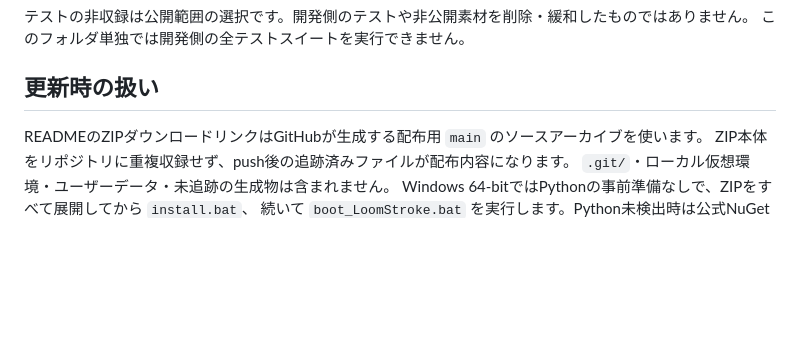
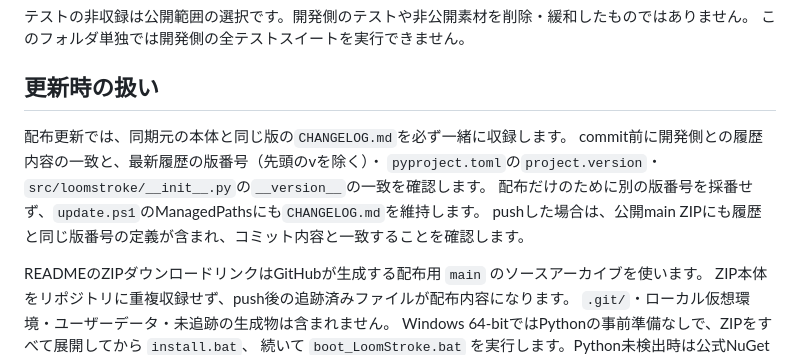
Before and after one commit to NakamuraShippo/LoomStroke, a Markdown page: PUBLICATION.md, the part around the change. GitHub-like rendering; blank space fills up the shorter version.

Commit message:
Require matching changelog and version definitions on publication updates

```diff
--- a/PUBLICATION.md
+++ b/PUBLICATION.md
@@ -83,6 +83,12 @@ build backendが生成したパッケージMETADATAのVersionも`0.3.0.3`で一
 
 ## 更新時の扱い
 
+配布更新では、同期元の本体と同じ版の`CHANGELOG.md`を必ず一緒に収録します。
+commit前に開発側との履歴内容の一致と、最新履歴の版番号（先頭のvを除く）・
+`pyproject.toml`の`project.version`・`src/loomstroke/__init__.py`の`__version__`の一致を確認します。
+配布だけのために別の版番号を採番せず、`update.ps1`のManagedPathsにも`CHANGELOG.md`を維持します。
+pushした場合は、公開main ZIPにも履歴と同じ版番号の定義が含まれ、コミット内容と一致することを確認します。
+
 READMEのZIPダウンロードリンクはGitHubが生成する配布用 `main` のソースアーカイブを使います。
 ZIP本体をリポジトリに重複収録せず、push後の追跡済みファイルが配布内容になります。
 `.git/`・ローカル仮想環境・ユーザーデータ・未追跡の生成物は含まれません。
```
